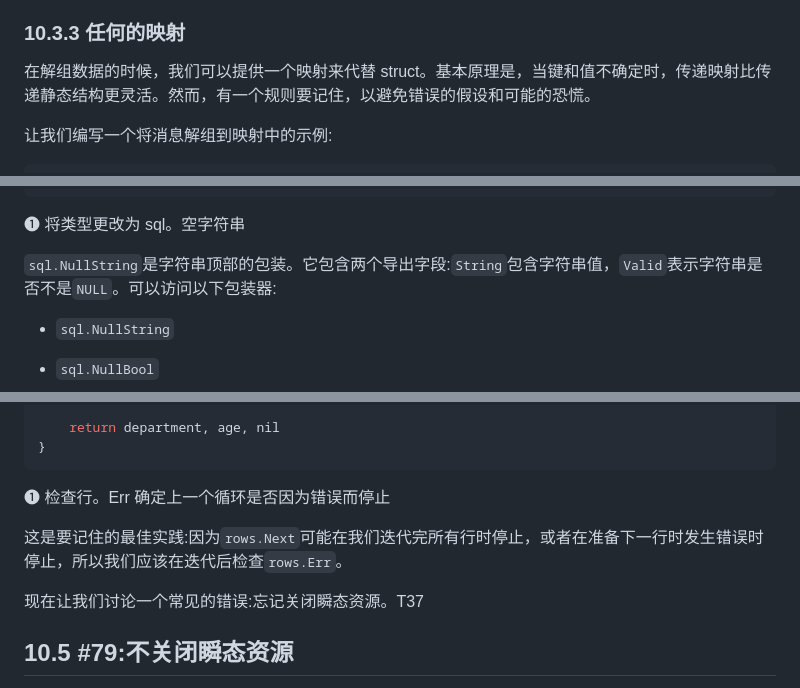
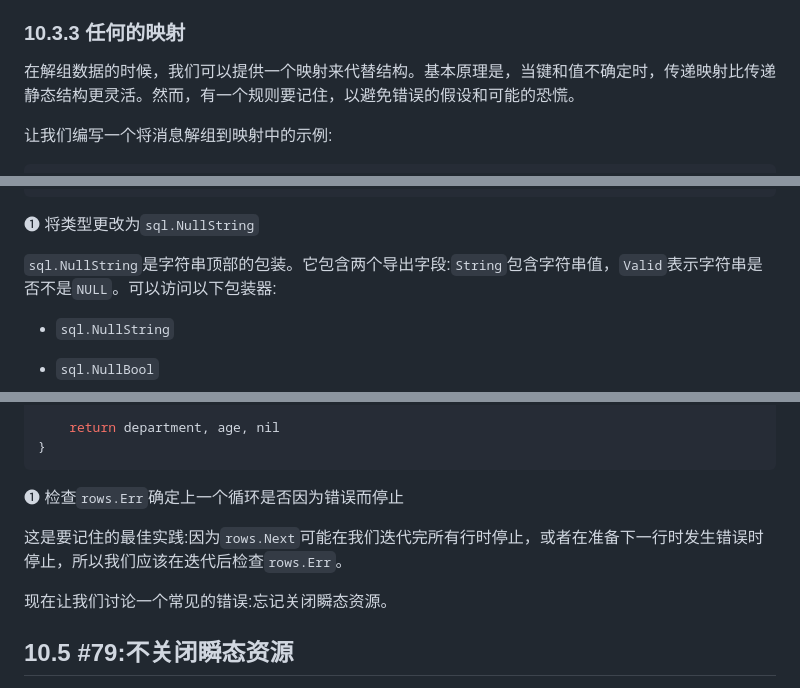
Before and after one commit to OpenDocCN/100-go-mistakes-zh, a Markdown page: docs/09.md, 3 parts joined by grey strips. GitHub-like rendering.

````diff
--- a/docs/09.md
+++ b/docs/09.md
@@ -443,7 +443,7 @@ t := time.Now().UTC() // 2021-05-18 22:47:04.155755 +0000 UTC
 
 ### 10.3.3 任何的映射
 
-在解组数据的时候，我们可以提供一个映射来代替 struct。基本原理是，当键和值不确定时，传递映射比传递静态结构更灵活。然而，有一个规则要记住，以避免错误的假设和可能的恐慌。
+在解组数据的时候，我们可以提供一个映射来代替结构。基本原理是，当键和值不确定时，传递映射比传递静态结构更灵活。然而，有一个规则要记住，以避免错误的假设和可能的恐慌。
 
 让我们编写一个将消息解组到映射中的示例:
 
@@ -659,7 +659,7 @@ for rows.Next() {
 }
 ```
 
-❶ 将类型更改为 sql。空字符串
+❶ 将类型更改为`sql.NullString`
 
 `sql.NullString`是字符串顶部的包装。它包含两个导出字段:`String`包含字符串值，`Valid`表示字符串是否不是`NULL`。可以访问以下包装器:
 
@@ -737,11 +737,11 @@ func get(ctx context.Context, db *sql.DB, id string) (string, int, error) {
 }
 ```
 
-❶ 检查行。Err 确定上一个循环是否因为错误而停止
+❶ 检查`rows.Err`确定上一个循环是否因为错误而停止
 
 这是要记住的最佳实践:因为`rows.Next`可能在我们迭代完所有行时停止，或者在准备下一行时发生错误时停止，所以我们应该在迭代后检查`rows.Err`。
 
-现在让我们讨论一个常见的错误:忘记关闭瞬态资源。T37
+现在让我们讨论一个常见的错误:忘记关闭瞬态资源。
 
 ## 10.5 #79:不关闭瞬态资源
 
````
Also changed, not shown: other parts of docs/09.md (+12 -12 lines).
